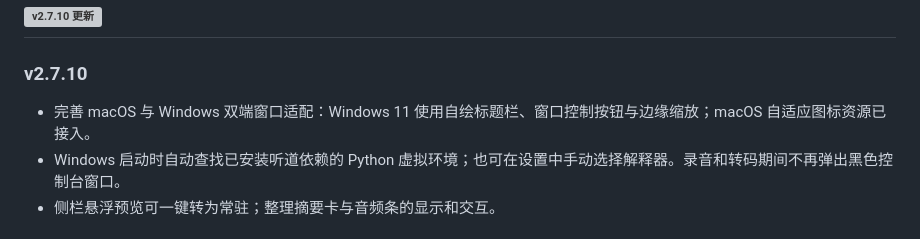
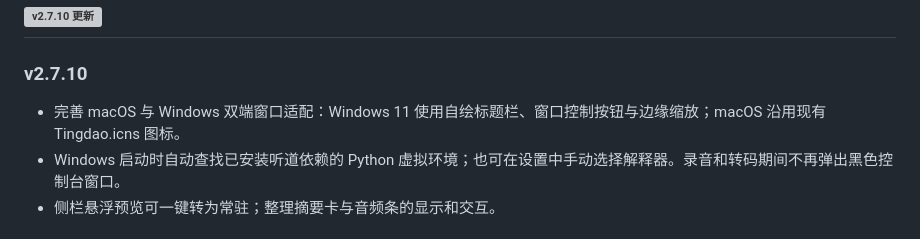
Before and after one commit to Ayin-git1/tingdao, a Markdown page: README.md, the part around the change. GitHub-like rendering; grey boxes are pictures that could not be loaded.

Commit message:
docs: clarify v2.7.10 macOS icon

```diff
--- a/README.md
+++ b/README.md
@@ -94,7 +94,7 @@ Windows 安装版已包含 FFmpeg。安装 Python 后重开 PowerShell，并确
 
 ### v2.7.10
 
-- 完善 macOS 与 Windows 双端窗口适配：Windows 11 使用自绘标题栏、窗口控制按钮与边缘缩放；macOS 自适应图标资源已接入。
+- 完善 macOS 与 Windows 双端窗口适配：Windows 11 使用自绘标题栏、窗口控制按钮与边缘缩放；macOS 沿用现有 Tingdao.icns 图标。
 - Windows 启动时自动查找已安装听道依赖的 Python 虚拟环境；也可在设置中手动选择解释器。录音和转码期间不再弹出黑色控制台窗口。
 - 侧栏悬浮预览可一键转为常驻；整理摘要卡与音频条的显示和交互。
 
```
